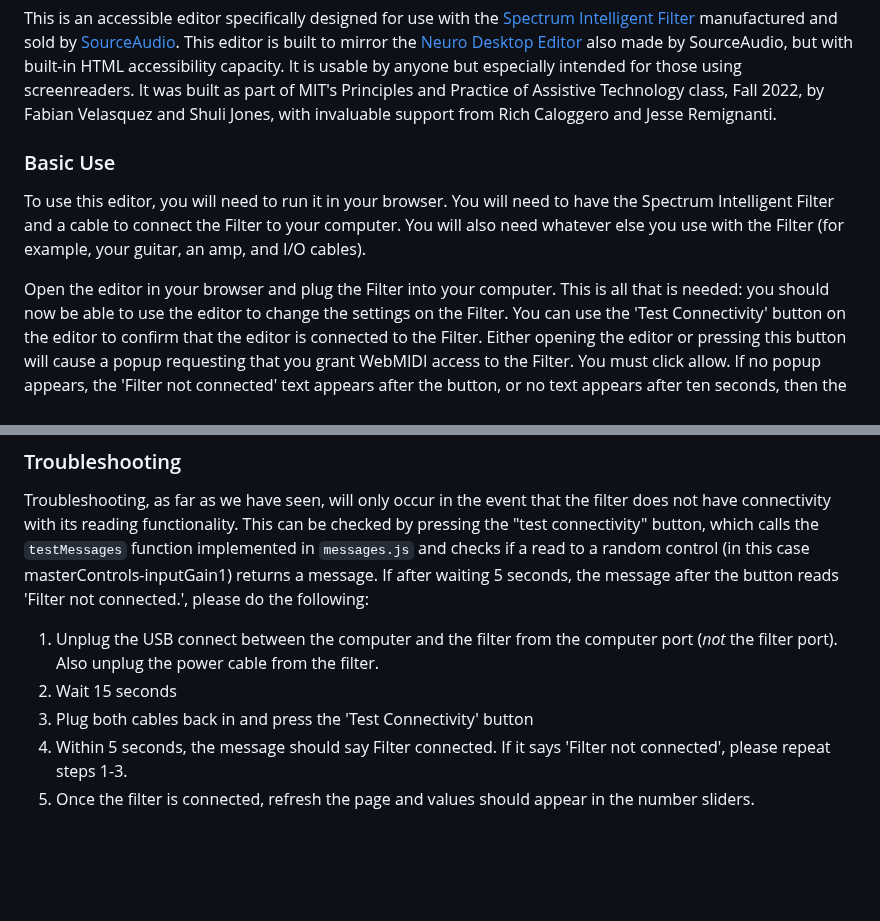
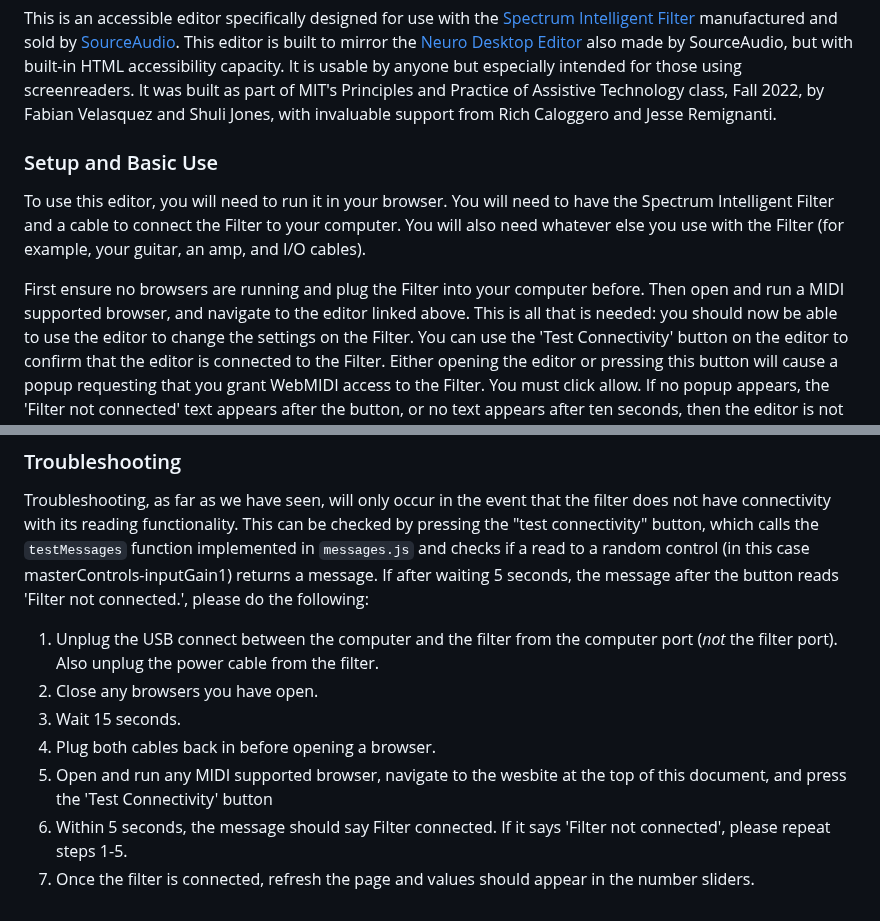
Before and after one commit to fabianv1/fabianv1.github.io, a Markdown page: README.md, 2 parts joined by grey strips. Drawn GitHub-style; blank space fills up the shorter version.

Commit message:
Added more setup and troubleshoot instructions

```diff
--- a/README.md
+++ b/README.md
@@ -7,12 +7,12 @@ This editor is built to mirror the [Neuro Desktop Editor](https://www.sourceaudi
 It is usable by anyone but especially intended for those using screenreaders.
 It was built as part of MIT's Principles and Practice of Assistive Technology class, Fall 2022, by Fabian Velasquez and Shuli Jones, with invaluable support from Rich Caloggero and Jesse Remignanti.
 
-### Basic Use
+### Setup and Basic Use
 To use this editor, you will need to run it in your browser.
 You will need to have the Spectrum Intelligent Filter and a cable to connect the Filter to your computer.
 You will also need whatever else you use with the Filter (for example, your guitar, an amp, and I/O cables).
 
-Open the editor in your browser and plug the Filter into your computer.
+First ensure no browsers are running and plug the Filter into your computer before. Then open and run a MIDI supported browser, and navigate to the editor linked above.
 This is all that is needed: you should now be able to use the editor to change the settings on the Filter.
 You can use the 'Test Connectivity' button on the editor to confirm that the editor is connected to the Filter.
 Either opening the editor or pressing this button will cause a popup requesting that you grant WebMIDI access to the Filter. You must click allow.
@@ -185,7 +185,9 @@ The syntax of the load preset message is as follows:
 Troubleshooting, as far as we have seen, will only occur in the event that the filter does not have connectivity with its reading functionality. This can be checked by pressing the "test connectivity" button, which calls the `testMessages` function implemented in `messages.js` and checks if a read to a random control (in this case masterControls-inputGain1) returns a message. If after waiting 5 seconds, the message after the button reads 'Filter not connected.', please do the following:
 
 1) Unplug the USB connect between the computer and the filter from the computer port (*not* the filter port). Also unplug the power cable from the filter.
-2) Wait 15 seconds
-3) Plug both cables back in and press the 'Test Connectivity' button
-4) Within 5 seconds, the message should say Filter connected. If it says 'Filter not connected', please repeat steps 1-3.
-5) Once the filter is connected, refresh the page and values should appear in the number sliders.
+2) Close any browsers you have open.
+3) Wait 15 seconds.
+4) Plug both cables back in before opening a browser.
+5) Open and run any MIDI supported browser, navigate to the wesbite at the top of this document, and press the 'Test Connectivity' button
+6) Within 5 seconds, the message should say Filter connected. If it says 'Filter not connected', please repeat steps 1-5.
+7) Once the filter is connected, refresh the page and values should appear in the number sliders.
```
